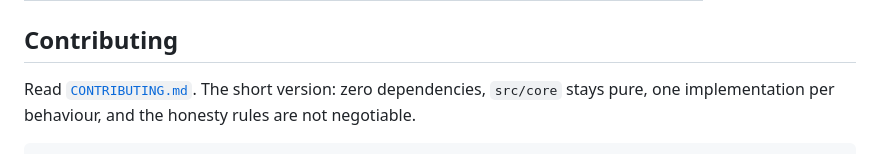
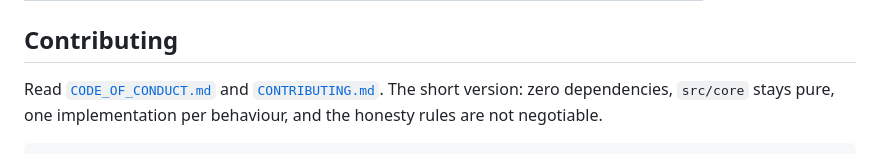
Before and after one commit to sarfarajmulla-data/promptnexus, a Markdown page: README.md, the part around the change. Rendered like a GitHub page.

```diff
--- a/README.md
+++ b/README.md
@@ -267,7 +267,8 @@ docs/                design, engineering and operations documentation
 
 ## Contributing
 
-Read [`CONTRIBUTING.md`](./CONTRIBUTING.md). The short version: zero dependencies,
+Read [`CODE_OF_CONDUCT.md`](./CODE_OF_CONDUCT.md) and
+[`CONTRIBUTING.md`](./CONTRIBUTING.md). The short version: zero dependencies,
 `src/core` stays pure, one implementation per behaviour, and the honesty rules are
 not negotiable.
 
```
Also changed, not shown: CODE_OF_CONDUCT.md (added, +86 -0 lines), docs/security/threat-model.md (+1 -1 lines).
